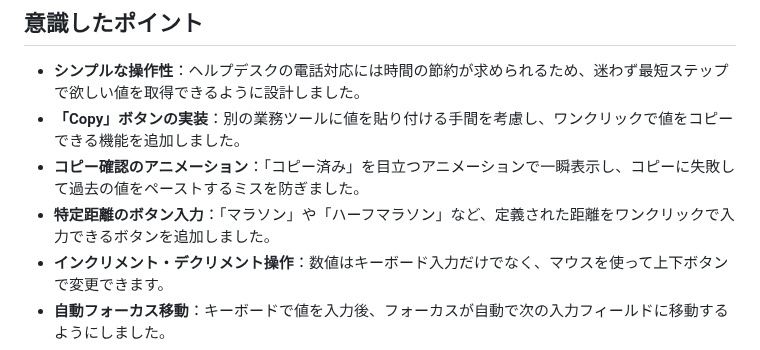
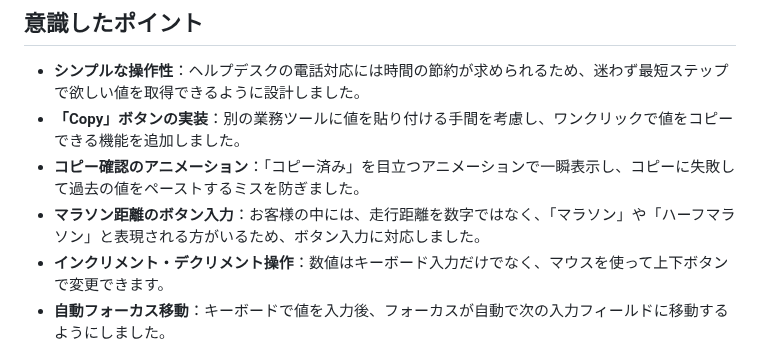
Before and after one commit to KentaroxKondo/running-calculator, a Markdown page: README.md, the part around the change. GitHub-like rendering.

Commit message:
README.mdを修正

```diff
--- a/README.md
+++ b/README.md
@@ -18,7 +18,7 @@
 - **シンプルな操作性**：ヘルプデスクの電話対応には時間の節約が求められるため、迷わず最短ステップで欲しい値を取得できるように設計しました。
 - **「Copy」ボタンの実装**：別の業務ツールに値を貼り付ける手間を考慮し、ワンクリックで値をコピーできる機能を追加しました。
 - **コピー確認のアニメーション**：「コピー済み」を目立つアニメーションで一瞬表示し、コピーに失敗して過去の値をペーストするミスを防ぎました。
-- **特定距離のボタン入力**：「マラソン」や「ハーフマラソン」など、定義された距離をワンクリックで入力できるボタンを追加しました。
+- **マラソン距離のボタン入力**：お客様の中には、走行距離を数字ではなく、「マラソン」や「ハーフマラソン」と表現される方がいるため、ボタン入力に対応しました。
 - **インクリメント・デクリメント操作**：数値はキーボード入力だけでなく、マウスを使って上下ボタンで変更できます。
 - **自動フォーカス移動**：キーボードで値を入力後、フォーカスが自動で次の入力フィールドに移動するようにしました。
 - **分・秒の繰り上げ**：たとえば「70秒」と入力された場合、自動的に60秒分を繰り上げて「1分10秒」に変換するように処理しています。
```
